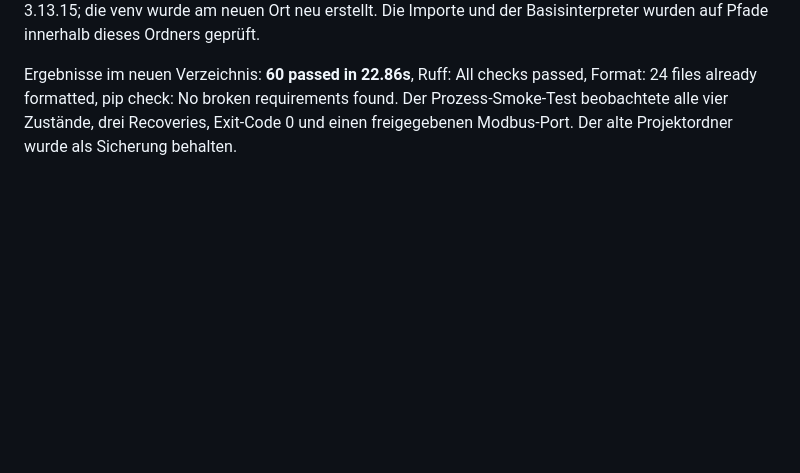
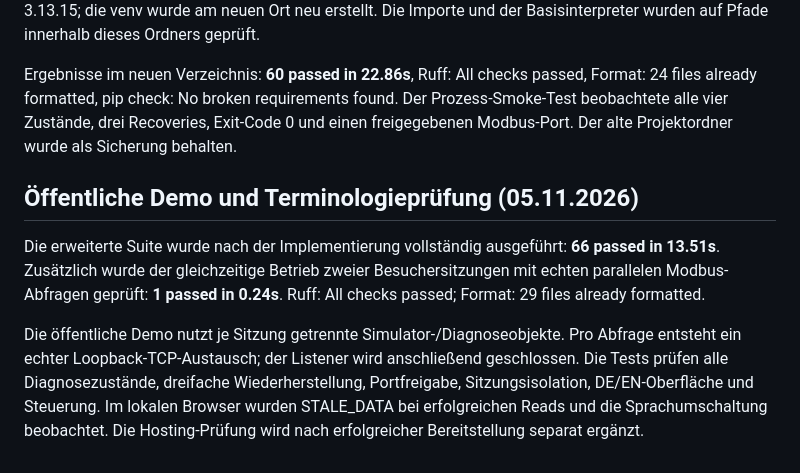
Before and after one commit to abufanasa-dotcom/windconnect, a Markdown page: docs/test_report.md, the part around the change. Rendered like a GitHub page; blank space fills up the shorter version.

```diff
--- a/docs/test_report.md
+++ b/docs/test_report.md
@@ -179,3 +179,10 @@ Ergebnisse im neuen Verzeichnis: **60 passed in 22.86s**, Ruff: All checks passe
 Format: 24 files already formatted, pip check: No broken requirements found.
 Der Prozess-Smoke-Test beobachtete alle vier Zustände, drei Recoveries, Exit-Code 0
 und einen freigegebenen Modbus-Port. Der alte Projektordner wurde als Sicherung behalten.
+
+
+## Öffentliche Demo und Terminologieprüfung (05.11.2026)
+
+Die erweiterte Suite wurde nach der Implementierung vollständig ausgeführt: **66 passed in 13.51s**. Zusätzlich wurde der gleichzeitige Betrieb zweier Besuchersitzungen mit echten parallelen Modbus-Abfragen geprüft: **1 passed in 0.24s**. Ruff: All checks passed; Format: 29 files already formatted.
+
+Die öffentliche Demo nutzt je Sitzung getrennte Simulator-/Diagnoseobjekte. Pro Abfrage entsteht ein echter Loopback-TCP-Austausch; der Listener wird anschließend geschlossen. Die Tests prüfen alle Diagnosezustände, dreifache Wiederherstellung, Portfreigabe, Sitzungsisolation, DE/EN-Oberfläche und Steuerung. Im lokalen Browser wurden STALE_DATA bei erfolgreichen Reads und die Sprachumschaltung beobachtet. Die Hosting-Prüfung wird nach erfolgreicher Bereitstellung separat ergänzt.
```
Also changed, not shown: README.md (+19 -4 lines), docs/architecture.md (+5 -0 lines), docs/terminology_de_en.md (added, +57 -0 lines), screenshots/public-stale-de.png (added), screenshots/public-stale-en.png (added), 10 other files.
